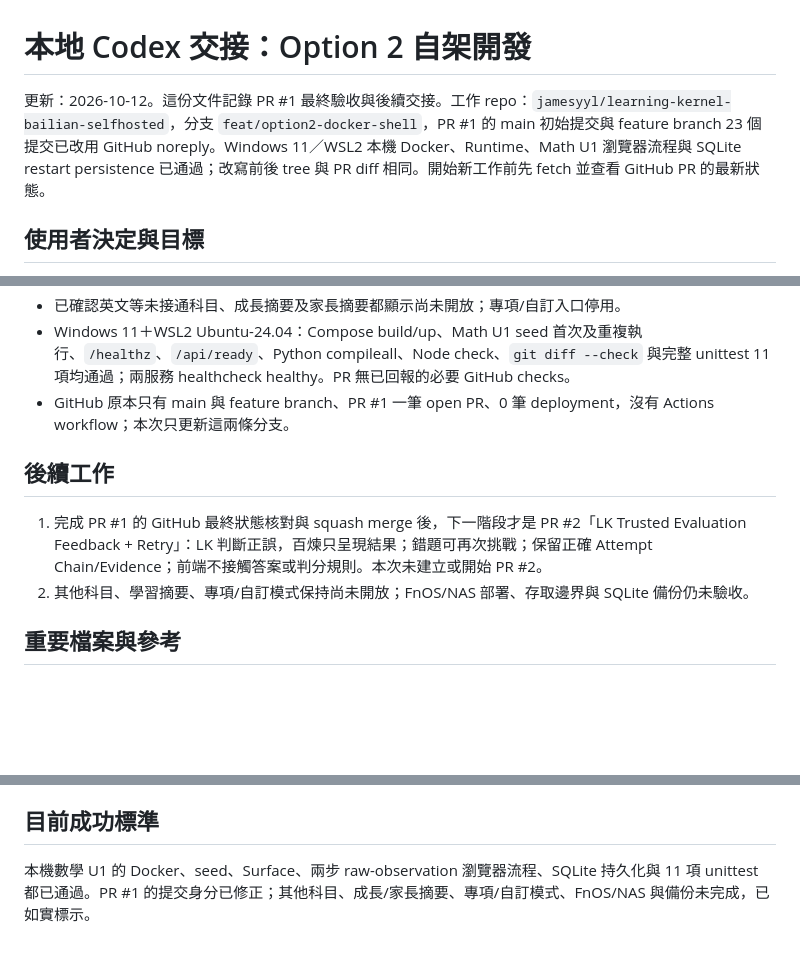
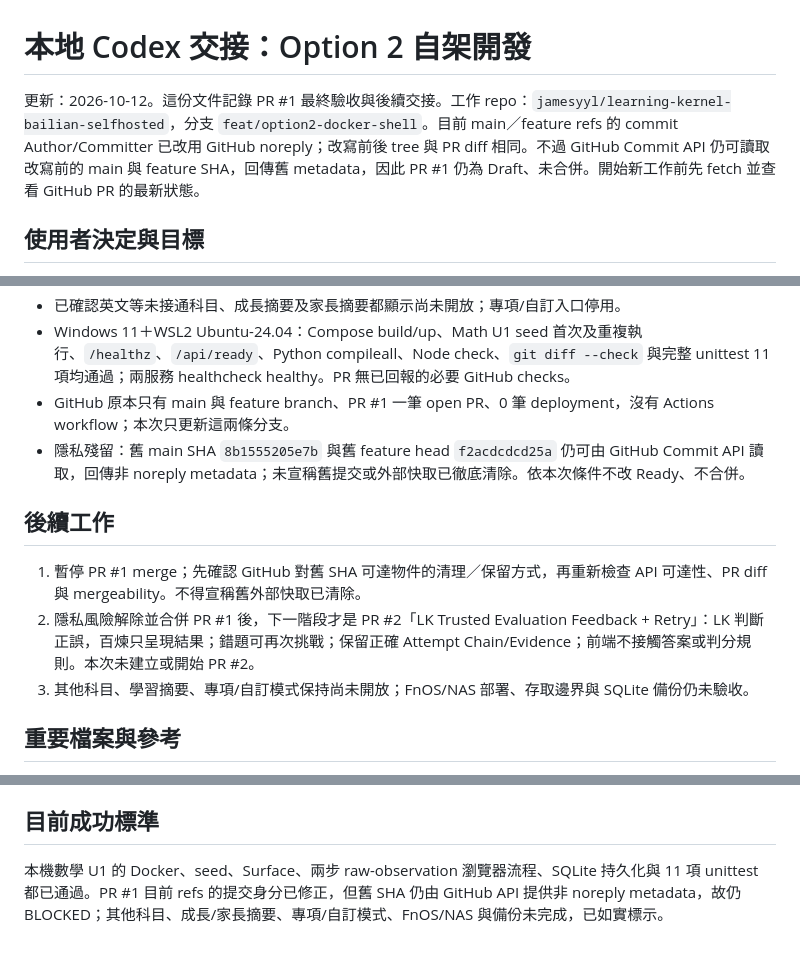
Before and after one commit to jamesyyl/learning-kernel-bailian-selfhosted, a Markdown page: docs/LOCAL_CODEX_HANDOFF.md, 3 parts joined by grey strips. Rendered like a GitHub page; blank space fills up the shorter version.

Commit message:
docs: record remaining GitHub history privacy risk

```diff
--- a/docs/LOCAL_CODEX_HANDOFF.md
+++ b/docs/LOCAL_CODEX_HANDOFF.md
@@ -1,6 +1,6 @@
 # 本地 Codex 交接：Option 2 自架開發
 
-更新：2026-10-12。這份文件記錄 PR #1 最終驗收與後續交接。工作 repo：`jamesyyl/learning-kernel-bailian-selfhosted`，分支 `feat/option2-docker-shell`，PR #1 的 main 初始提交與 feature branch 23 個提交已改用 GitHub noreply。Windows 11／WSL2 本機 Docker、Runtime、Math U1 瀏覽器流程與 SQLite restart persistence 已通過；改寫前後 tree 與 PR diff 相同。開始新工作前先 fetch 並查看 GitHub PR 的最新狀態。
+更新：2026-10-12。這份文件記錄 PR #1 最終驗收與後續交接。工作 repo：`jamesyyl/learning-kernel-bailian-selfhosted`，分支 `feat/option2-docker-shell`。目前 main／feature refs 的 commit Author/Committer 已改用 GitHub noreply；改寫前後 tree 與 PR diff 相同。不過 GitHub Commit API 仍可讀取改寫前的 main 與 feature SHA，回傳舊 metadata，因此 PR #1 仍為 Draft、未合併。開始新工作前先 fetch 並查看 GitHub PR 的最新狀態。
 
 ## 使用者決定與目標
 
@@ -29,11 +29,13 @@
 - 已確認英文等未接通科目、成長摘要及家長摘要都顯示尚未開放；專項/自訂入口停用。
 - Windows 11＋WSL2 Ubuntu-24.04：Compose build/up、Math U1 seed 首次及重複執行、`/healthz`、`/api/ready`、Python compileall、Node check、`git diff --check` 與完整 unittest 11 項均通過；兩服務 healthcheck healthy。PR 無已回報的必要 GitHub checks。
 - GitHub 原本只有 main 與 feature branch、PR #1 一筆 open PR、0 筆 deployment，沒有 Actions workflow；本次只更新這兩條分支。
+- 隱私殘留：舊 main SHA `8b1555205e7b` 與舊 feature head `f2acdcdcd25a` 仍可由 GitHub Commit API 讀取，回傳非 noreply metadata；未宣稱舊提交或外部快取已徹底清除。依本次條件不改 Ready、不合併。
 
 ## 後續工作
 
-1. 完成 PR #1 的 GitHub 最終狀態核對與 squash merge 後，下一階段才是 PR #2「LK Trusted Evaluation Feedback + Retry」：LK 判斷正誤，百煉只呈現結果；錯題可再次挑戰；保留正確 Attempt Chain/Evidence；前端不接觸答案或判分規則。本次未建立或開始 PR #2。
-2. 其他科目、學習摘要、專項/自訂模式保持尚未開放；FnOS/NAS 部署、存取邊界與 SQLite 備份仍未驗收。
+1. 暫停 PR #1 merge；先確認 GitHub 對舊 SHA 可達物件的清理／保留方式，再重新檢查 API 可達性、PR diff 與 mergeability。不得宣稱舊外部快取已清除。
+2. 隱私風險解除並合併 PR #1 後，下一階段才是 PR #2「LK Trusted Evaluation Feedback + Retry」：LK 判斷正誤，百煉只呈現結果；錯題可再次挑戰；保留正確 Attempt Chain/Evidence；前端不接觸答案或判分規則。本次未建立或開始 PR #2。
+3. 其他科目、學習摘要、專項/自訂模式保持尚未開放；FnOS/NAS 部署、存取邊界與 SQLite 備份仍未驗收。
 
 ## 重要檔案與參考
 
@@ -44,4 +46,4 @@
 
 ## 目前成功標準
 
-本機數學 U1 的 Docker、seed、Surface、兩步 raw-observation 瀏覽器流程、SQLite 持久化與 11 項 unittest 都已通過。PR #1 的提交身分已修正；其他科目、成長/家長摘要、專項/自訂模式、FnOS/NAS 與備份未完成，已如實標示。
+本機數學 U1 的 Docker、seed、Surface、兩步 raw-observation 瀏覽器流程、SQLite 持久化與 11 項 unittest 都已通過。PR #1 目前 refs 的提交身分已修正，但舊 SHA 仍由 GitHub API 提供非 noreply metadata，故仍 BLOCKED；其他科目、成長/家長摘要、專項/自訂模式、FnOS/NAS 與備份未完成，已如實標示。
```
Also changed, not shown: docs/DOCKERIZATION_TODO.md (+1 -1 lines).
